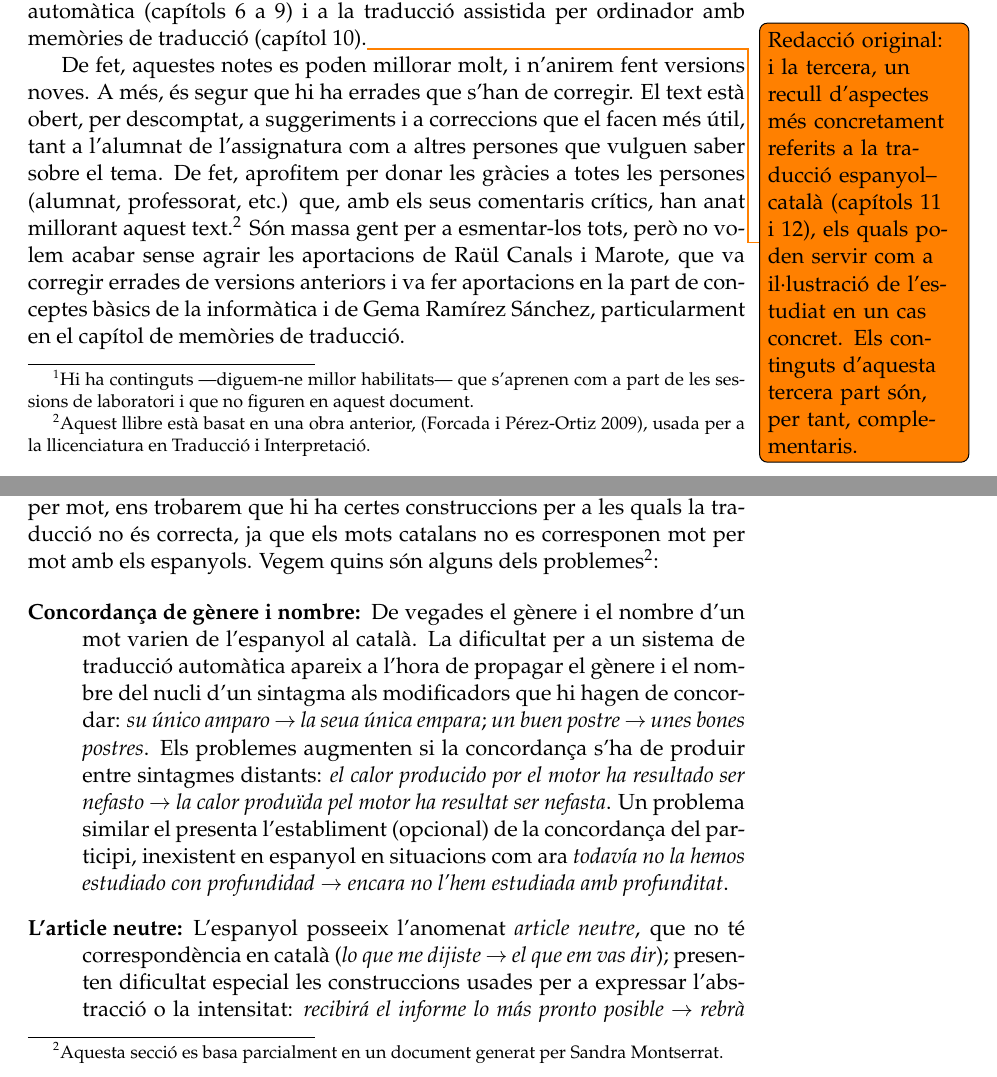
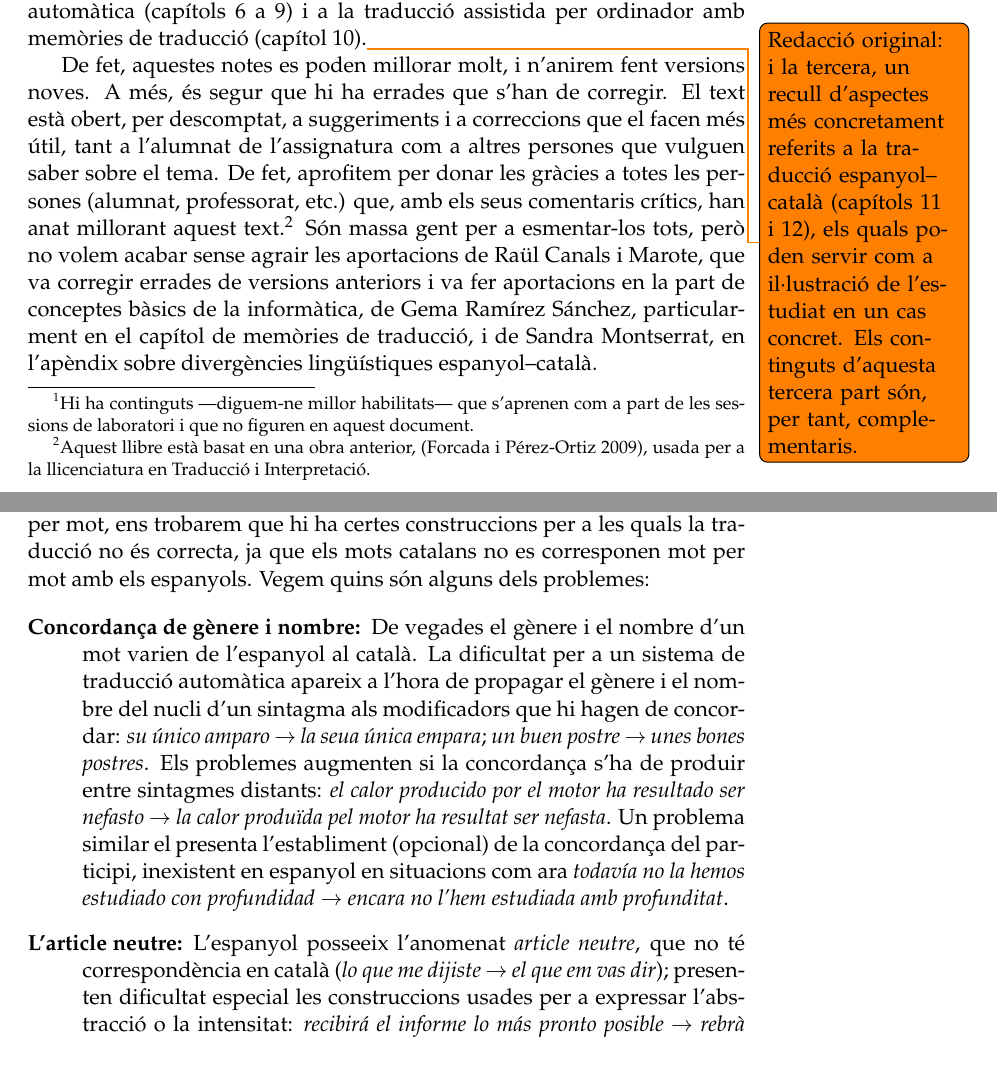
Before and after one commit to mlforcada/llibre-tecnol-trad, a LaTeX thesis (llibrett/llibrett.tex, which reads llibrett/intro.tex, llibrett/problematica-ta-es-ca.tex): two parts of pages 7 and 227 of 243, joined at a grey line, cut so that both start at the same text. Compiled offline with pdfLaTeX.

Commit message:
agraiments

```diff
--- a/llibrett/intro.tex
+++ b/llibrett/intro.tex
@@ -89,9 +89,9 @@ de traducció (capítol~\ref{se:memtrad}).\todo{Redacció original: i la
     Traducció i Interpretació.}  Són massa gent per a esmentar-los
   tots, però no volem acabar sense agrair les aportacions de Raül
   Canals i Marote, que va corregir errades de versions anteriors i va
-  fer aportacions en la part de conceptes bàsics de la informàtica i
+  fer aportacions en la part de conceptes bàsics de la informàtica,
   de Gema Ramírez Sánchez, particularment en el capítol de memòries de
-  traducció.
+  traducció, i de Sandra Montserrat, en l'apèndix sobre divergències lingüístiques espanyol--català.
 
 En el servidor \url{https://github.com/mlforcada/llibre-tecnol-trad}
 trobareu els fitxers font (\LaTeX, .eps, etc.) necessaris per a tornar
--- a/llibrett/problematica-ta-es-ca.tex
+++ b/llibrett/problematica-ta-es-ca.tex
@@ -262,8 +262,7 @@ lèxiques; si encara decidim fer la traducció mot per mot, ens
 trobarem que hi ha certes construccions per a les quals la
 traducció no és correcta, ja que els mots catalans no es
 corresponen mot per mot amb els espanyols. Vegem quins són
-alguns dels problemes\footnote{Aquesta secció es basa parcialment
-en un  document generat per Sandra Montserrat.}:
+alguns dels problemes:
 
 \begin{description}
 \item[Concordança de gènere i nombre:] De vegades el gènere i el
```
